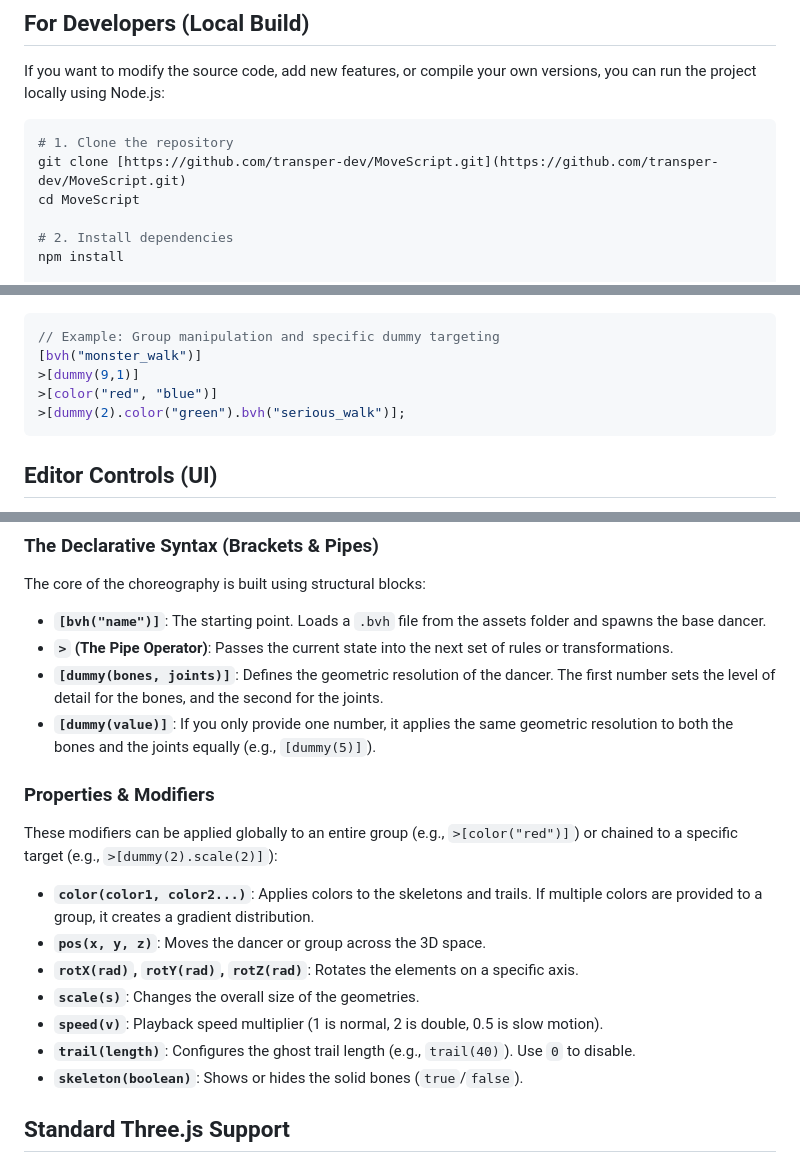
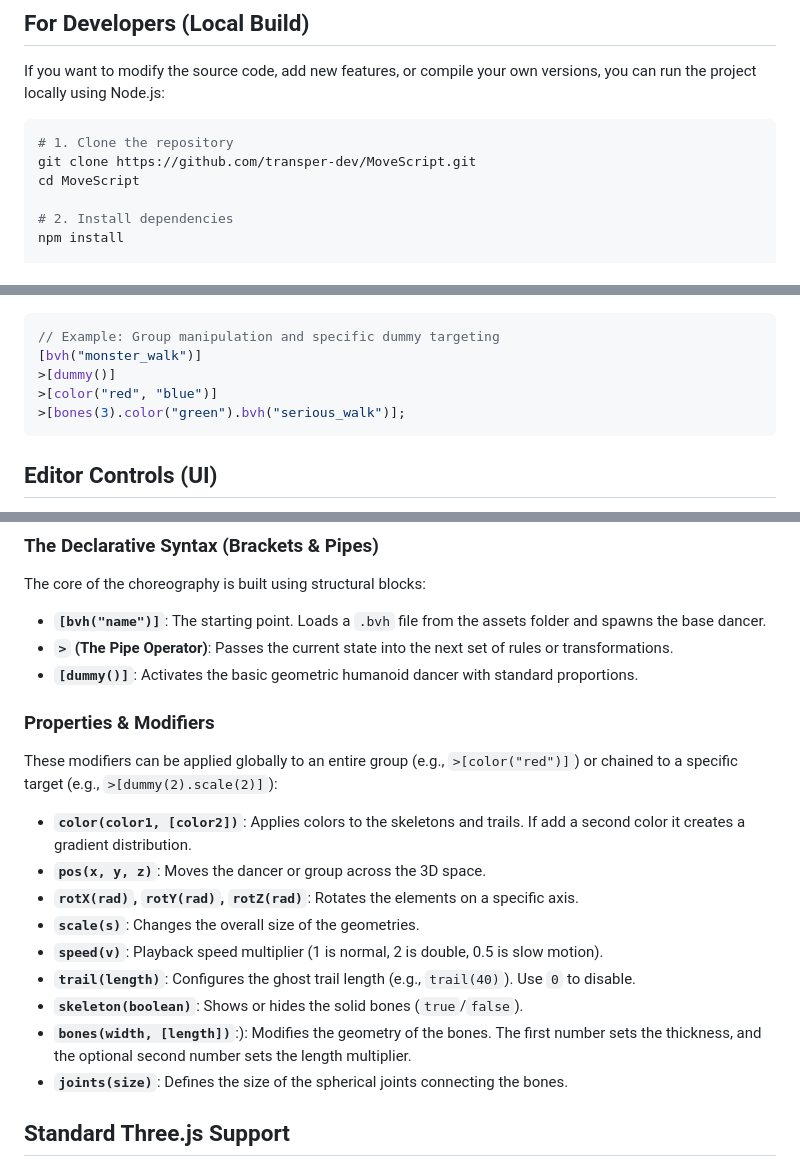
Before and after one commit to transper-dev/MoveScript, a Markdown page: README.md, 3 parts joined by grey strips. Drawn GitHub-style.

````diff
--- a/README.md
+++ b/README.md
@@ -30,7 +30,7 @@ If you want to modify the source code, add new features, or compile your own ver
 
 ```bash
 # 1. Clone the repository
-git clone [https://github.com/transper-dev/MoveScript.git](https://github.com/transper-dev/MoveScript.git)
+git clone https://github.com/transper-dev/MoveScript.git
 cd MoveScript
 
 # 2. Install dependencies
@@ -52,9 +52,9 @@ Instead of writing verbose standard Three.js code, this environment uses a decla
 ```javascript
 // Example: Group manipulation and specific dummy targeting
 [bvh("monster_walk")]
->[dummy(9,1)]
+>[dummy()]
 >[color("red", "blue")]
->[dummy(2).color("green").bvh("serious_walk")];
+>[bones(3).color("green").bvh("serious_walk")];
 ```
 ## Editor Controls (UI)
 The editor is designed for a seamless live performance experience, keeping the interface minimal and out of the way:
@@ -81,18 +81,19 @@ These standard functions set up the global 3D scene (usually placed at the top o
 The core of the choreography is built using structural blocks:
 * **`[bvh("name")]`**: The starting point. Loads a `.bvh` file from the assets folder and spawns the base dancer.
 * **`>` (The Pipe Operator)**: Passes the current state into the next set of rules or transformations.
-* **`[dummy(bones, joints)]`**: Defines the geometric resolution of the dancer. The first number sets the level of detail for the bones, and the second for the joints.
-* **`[dummy(value)]`**: If you only provide one number, it applies the same geometric resolution to both the bones and the joints equally (e.g., `[dummy(5)]`).
+* **`[dummy()]`**: Activates the basic geometric humanoid dancer with standard proportions.
 
 ### Properties & Modifiers
 These modifiers can be applied globally to an entire group (e.g., `>[color("red")]`) or chained to a specific target (e.g., `>[dummy(2).scale(2)]`):
-* **`color(color1, color2...)`**: Applies colors to the skeletons and trails. If multiple colors are provided to a group, it creates a gradient distribution.
+* **`color(color1, [color2])`**: Applies colors to the skeletons and trails. If add a second color it creates a gradient distribution.
 * **`pos(x, y, z)`**: Moves the dancer or group across the 3D space.
 * **`rotX(rad)`, `rotY(rad)`, `rotZ(rad)`**: Rotates the elements on a specific axis.
 * **`scale(s)`**: Changes the overall size of the geometries.
 * **`speed(v)`**: Playback speed multiplier (1 is normal, 2 is double, 0.5 is slow motion).
 * **`trail(length)`**: Configures the ghost trail length (e.g., `trail(40)`). Use `0` to disable.
 * **`skeleton(boolean)`**: Shows or hides the solid bones (`true`/`false`).
+* **`bones(width, [length])`**:): Modifies the geometry of the bones. The first number sets the thickness, and the optional second number sets the length multiplier.
+* **`joints(size)`**: Defines the size of the spherical joints connecting the bones.
 
 ## Standard Three.js Support
 Under the hood, the environment still has full access to the standard `THREE` namespace. You can always mix generative BVH animations with custom geometries, custom shaders, and traditional lighting if your artwork requires it.
````
